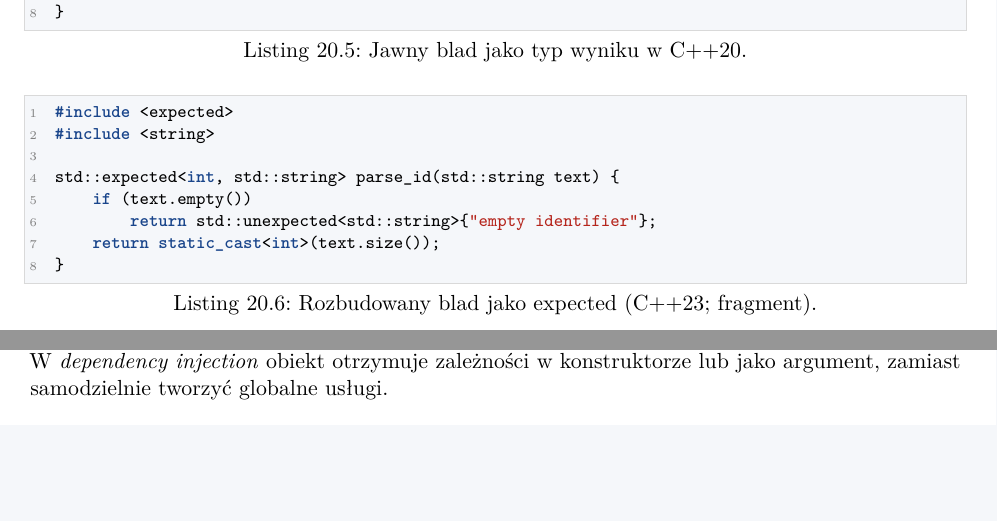
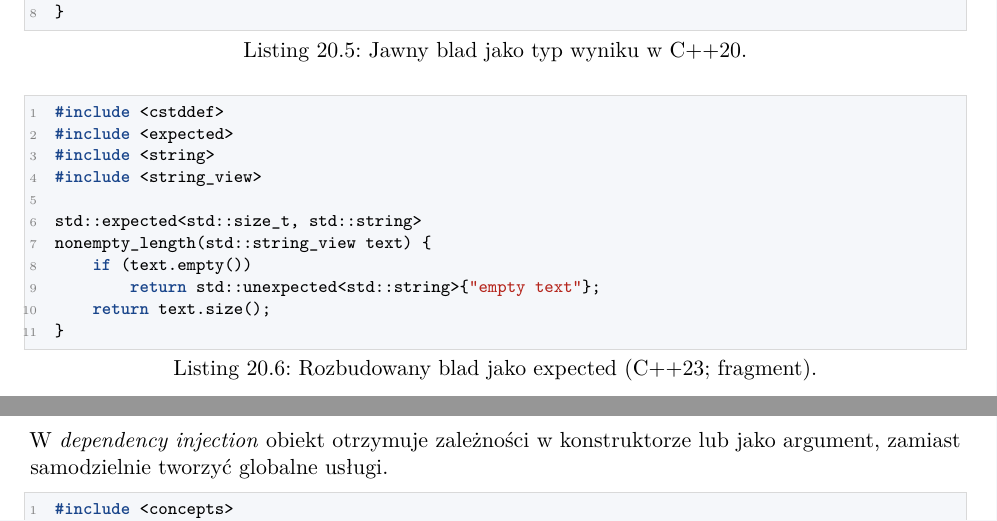
Before and after one commit to dariusz-piekarz/cpp_script, a LaTeX document (cpp.tex, which reads tex/rozdzialy/rozdzial_20_projektowanie_bibliotek_api_cpp.tex): two parts of pages 350 and 353 of 368 before the commit and two parts of pages 350 and 354 of 369 after it, joined at a grey line, cut so that both start at the same text, the shorter picture padded with empty space. Compiled offline with pdfLaTeX.

Commit message:
Nazwanie przykładu expected zgodnie z działaniem

```diff
--- a/tex/rozdzialy/rozdzial_20_projektowanie_bibliotek_api_cpp.tex
+++ b/tex/rozdzialy/rozdzial_20_projektowanie_bibliotek_api_cpp.tex
@@ -206,13 +206,16 @@ std::optional<unsigned> parse_digit(std::string_view x) {
 \end{lstlisting}
 
 \begin{lstlisting}[caption={Rozbudowany blad jako expected (C++23; fragment).}]
+#include <cstddef>
 #include <expected>
 #include <string>
+#include <string_view>
 
-std::expected<int, std::string> parse_id(std::string text) {
+std::expected<std::size_t, std::string>
+nonempty_length(std::string_view text) {
     if (text.empty())
-        return std::unexpected<std::string>{"empty identifier"};
-    return static_cast<int>(text.size());
+        return std::unexpected<std::string>{"empty text"};
+    return text.size();
 }
 \end{lstlisting}
 
```
